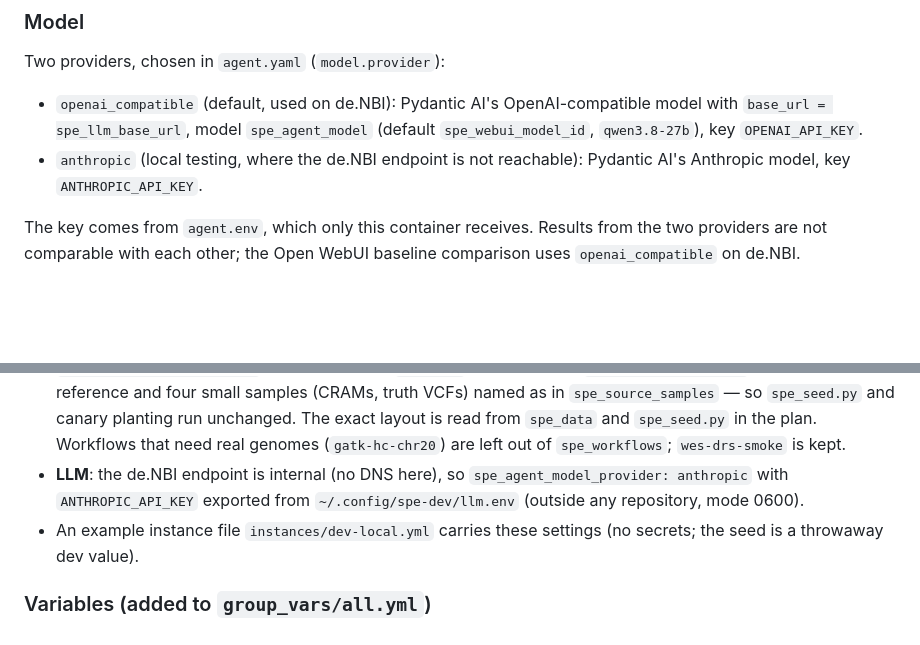
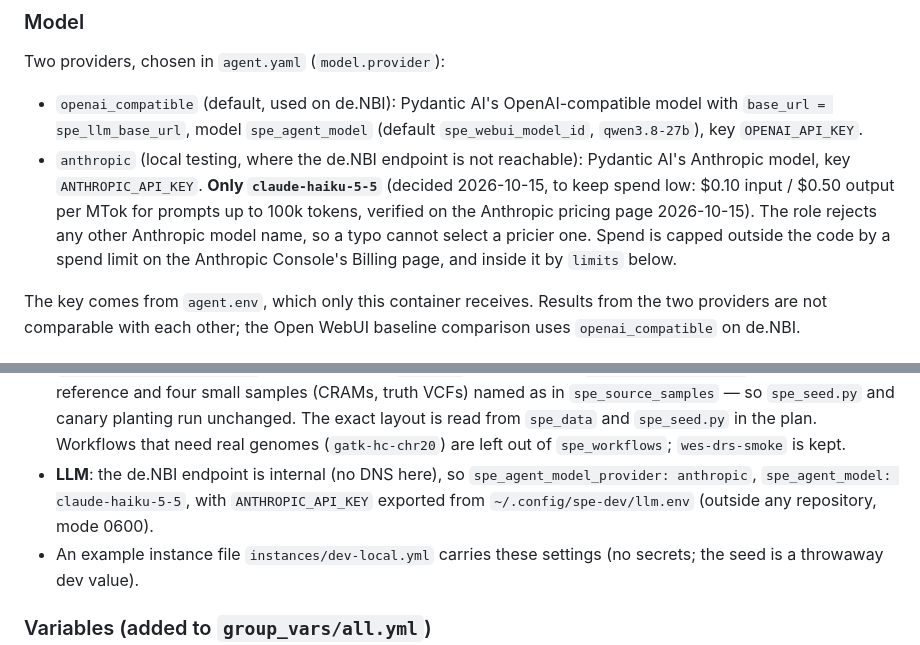
Before and after one commit to kraatz/elixir-biohackathon-2026-test, a Markdown page: docs/specs/2026-10-15-agui-frontend-design.md, 2 parts joined by grey strips. GitHub-like rendering; blank space fills up the shorter version.

Commit message:
Spec: use only claude-haiku-5-5 for local Anthropic testing
Keeps local test spend low; the role rejects other Anthropic models.

Co-Authored-By: Claude Opus 5.5 <noreply@anthropic.com>

```diff
--- a/docs/specs/2026-10-15-agui-frontend-design.md
+++ b/docs/specs/2026-10-15-agui-frontend-design.md
@@ -141,7 +141,13 @@ Two providers, chosen in `agent.yaml` (`model.provider`):
   `spe_agent_model` (default `spe_webui_model_id`, `qwen3.8-27b`), key
   `OPENAI_API_KEY`.
 - `anthropic` (local testing, where the de.NBI endpoint is not reachable):
-  Pydantic AI's Anthropic model, key `ANTHROPIC_API_KEY`.
+  Pydantic AI's Anthropic model, key `ANTHROPIC_API_KEY`. **Only
+  `claude-haiku-5-5`** (decided 2026-10-15, to keep spend low: $0.10 input
+  / $0.50 output per MTok for prompts up to 100k tokens, verified on the
+  Anthropic pricing page 2026-10-15). The role rejects any other Anthropic
+  model name, so a typo cannot select a pricier one. Spend is capped
+  outside the code by a spend limit on the Anthropic Console's Billing
+  page, and inside it by `limits` below.
 
 The key comes from `agent.env`, which only this container receives.
 Results from the two providers are not comparable with each other; the
@@ -315,7 +321,8 @@ host:
   in the plan. Workflows that need real genomes (`gatk-hc-chr20`) are
   left out of `spe_workflows`; `wes-drs-smoke` is kept.
 - **LLM**: the de.NBI endpoint is internal (no DNS here), so
-  `spe_agent_model_provider: anthropic` with `ANTHROPIC_API_KEY` exported
+  `spe_agent_model_provider: anthropic`, `spe_agent_model: claude-haiku-5-5`,
+  with `ANTHROPIC_API_KEY` exported
   from `~/.config/spe-dev/llm.env` (outside any repository, mode 0600).
 - An example instance file `instances/dev-local.yml` carries these
   settings (no secrets; the seed is a throwaway dev value).
```
